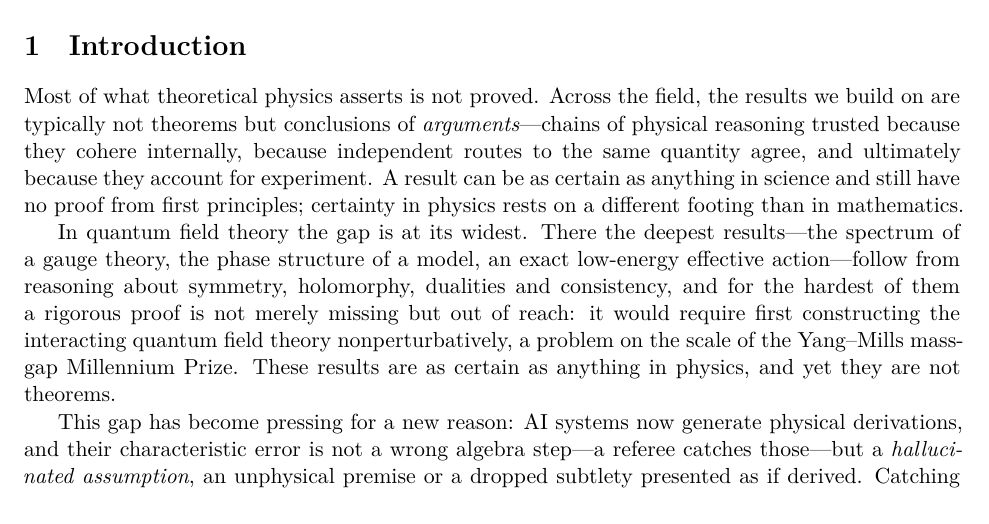
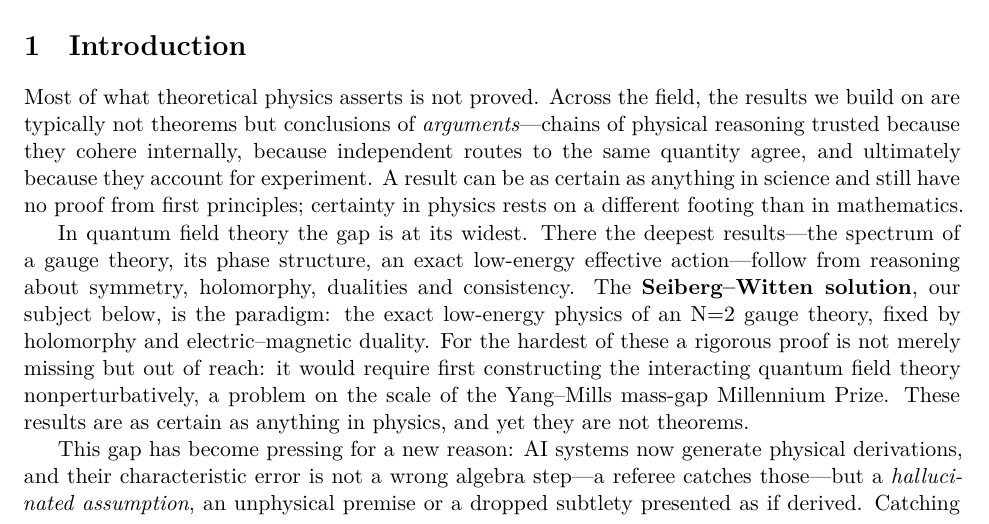
Before and after one commit to mrdouglasny/seiberg-witten, a LaTeX paper (docs/working-paper-axioms-for-physical-reasoning.tex): part of page 1 of 13, cut so that both start at the same text. Compiled offline with XeLaTeX.

Commit message:
docs: name Seiberg–Witten in Introduction para 2 as the holomorphy/duality paradigm
The QFT paragraph now points to SW as the concrete instance of "exact low-energy action from
holomorphy and electric–magnetic duality," foreshadowing its full introduction later. PDF recompiled.

Co-Authored-By: Claude Opus 4.8 (1M context) <noreply@anthropic.com>

```diff
--- a/docs/working-paper-axioms-for-physical-reasoning.tex
+++ b/docs/working-paper-axioms-for-physical-reasoning.tex
@@ -62,12 +62,13 @@ and still have no proof from first principles; certainty in physics rests on a d
 than in mathematics.
 
 In quantum field theory the gap is at its widest. There the deepest results---the spectrum of a
-gauge theory, the phase structure of a model, an exact low-energy effective action---follow from
-reasoning about symmetry, holomorphy, dualities and consistency, and for the hardest of them a
-rigorous proof is not merely missing but out of reach: it would require first constructing the
-interacting quantum field theory nonperturbatively, a problem on the scale of the Yang--Mills
-mass-gap Millennium Prize. These results are as certain as anything in physics, and yet they are not
-theorems.
+gauge theory, its phase structure, an exact low-energy effective action---follow from reasoning
+about symmetry, holomorphy, dualities and consistency. The \textbf{Seiberg--Witten solution}, our
+subject below, is the paradigm: the exact low-energy physics of an N=2 gauge theory, fixed by
+holomorphy and electric--magnetic duality. For the hardest of these a rigorous proof is not merely
+missing but out of reach: it would require first constructing the interacting quantum field theory
+nonperturbatively, a problem on the scale of the Yang--Mills mass-gap Millennium Prize. These
+results are as certain as anything in physics, and yet they are not theorems.
 
 This gap has become pressing for a new reason: AI systems now generate physical derivations, and
 their characteristic error is not a wrong algebra step---a referee catches those---but a
```
Also changed, not shown: docs/working-paper-axioms-for-physical-reasoning.md (+7 -6 lines), docs/working-paper-axioms-for-physical-reasoning.pdf.
